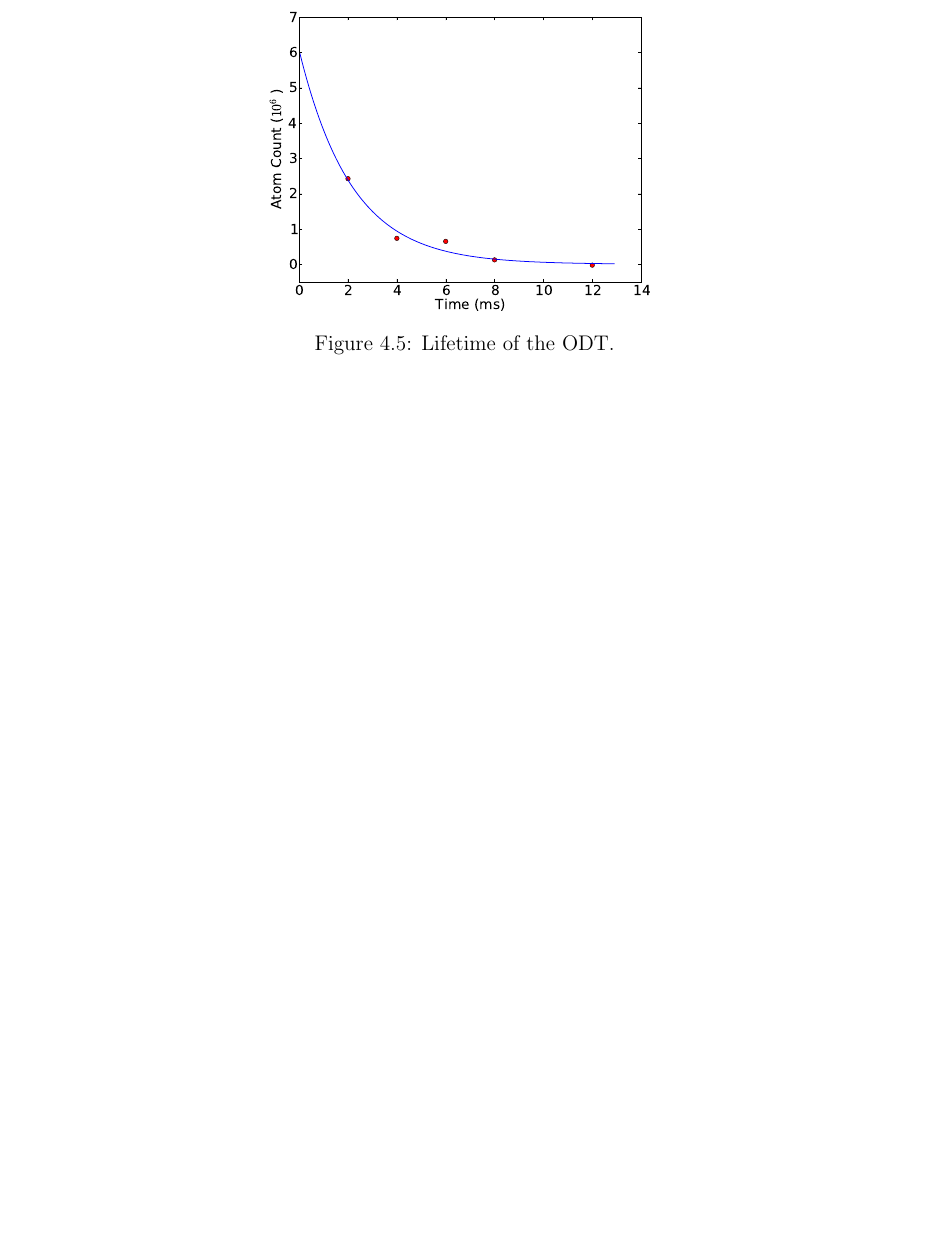
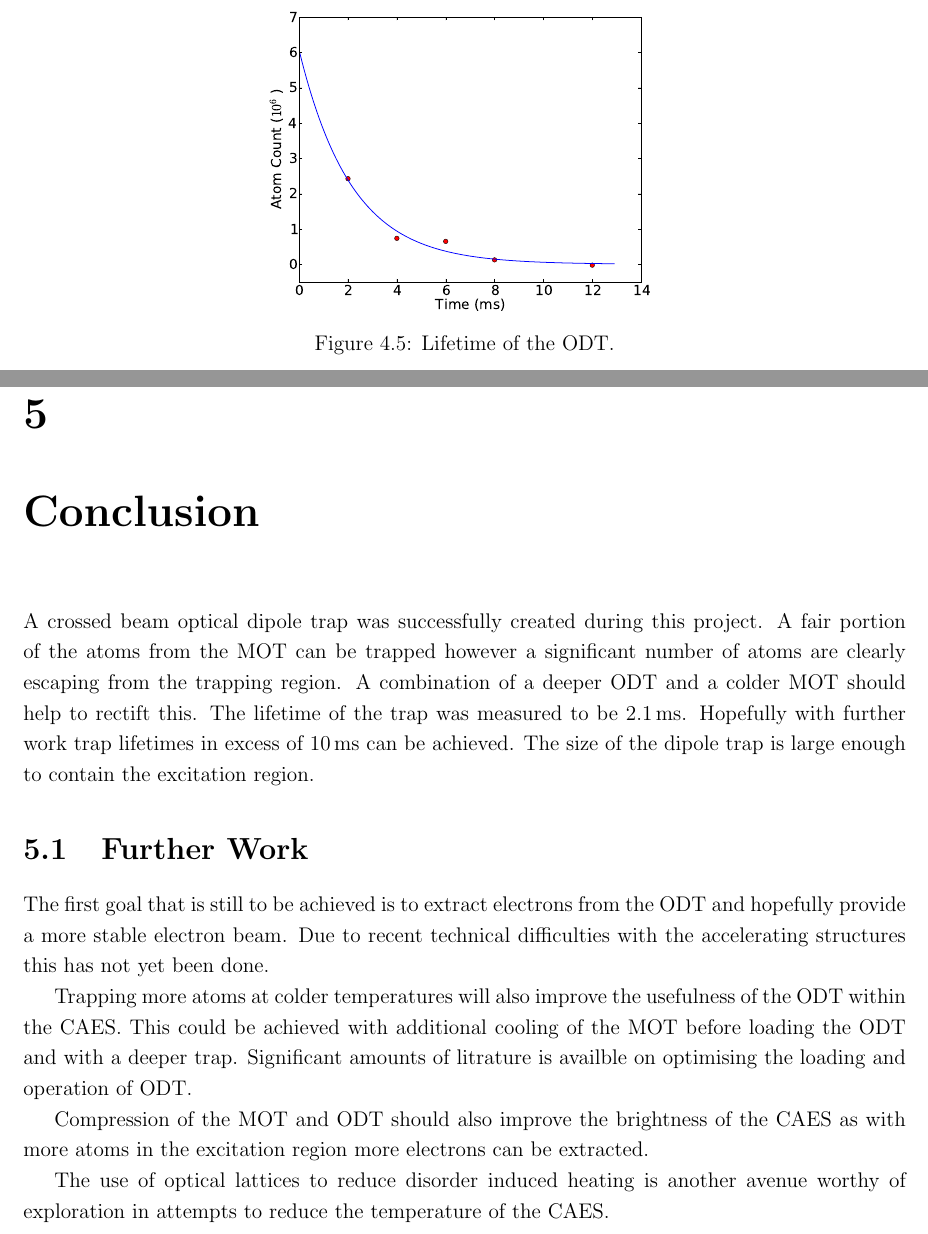
Before and after one commit to joshuat/Thesis, a LaTeX thesis (thesis.tex, which reads 6_conclusion/conclusion.tex): part of page 47 of 56 before the commit and two parts of pages 47 and 49 of 58 after it, the two joined at a grey line, cut so that both start at the same text, the shorter picture padded with empty space. Compiled offline with pdfLaTeX.

Commit message:
Added conclusion.

```diff
--- /dev/null
+++ b/6_conclusion/conclusion.tex
@@ -0,0 +1,13 @@
+\chapter{Conclusion}
+
+A crossed beam optical dipole trap was successfully created during this project. A fair portion of the atoms from the \gls{mot} can be trapped however a significant number of atoms are clearly escaping from the trapping region. A combination of a deeper \gls{odt} and a colder \gls{mot} should help to rectift this. The lifetime of the trap was measured to be $2.1\,\unit{ms}$. Hopefully with further work trap lifetimes in excess of $10\,\unit{ms}$ can be achieved. The size of the dipole trap is large enough to contain the excitation region.
+
+\section{Further Work}
+
+The first goal that is still to be achieved is to extract electrons from the \gls{odt} and hopefully provide a more stable electron beam. Due to recent technical difficulties with the accelerating structures this has not yet been done.
+
+Trapping more atoms at colder temperatures will also improve the usefulness of the \gls{odt} within the \gls{caes}. This could be achieved with additional cooling of the \gls{mot} before loading the \gls{odt} and with a deeper trap. Significant amounts of litrature is availble on optimising the loading and operation of \gls{odt}.
+
+Compression of the \gls{mot} and \gls{odt} should also improve the brightness of the \gls{caes} as with more atoms in the excitation region more electrons can be extracted.
+
+The use of optical lattices to reduce disorder induced heating is another avenue worthy of exploration in attempts to reduce the temperature of the \gls{caes}.
```
Also changed, not shown: thesis.tex (+1 -0 lines).
